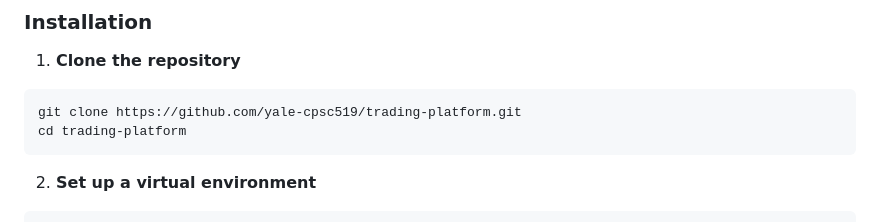
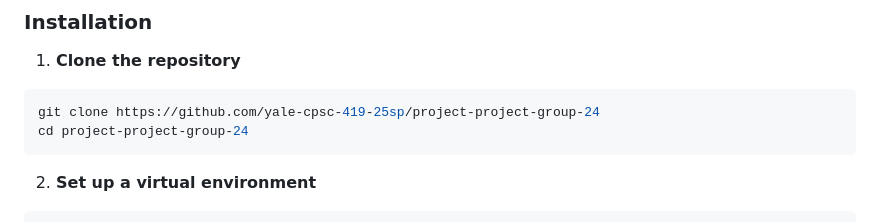
Before and after one commit to yl2342/ytsp25, a Markdown page: README.md, the part around the change. Rendered like a GitHub page.

````diff
--- a/README.md
+++ b/README.md
@@ -151,8 +151,8 @@ ytsp/
 
 1. **Clone the repository**
 ```bash
-git clone https://github.com/yale-cpsc519/trading-platform.git
-cd trading-platform
+git clone https://github.com/yale-cpsc-419-25sp/project-project-group-24
+cd project-project-group-24
 ```
 
 2. **Set up a virtual environment**
````
